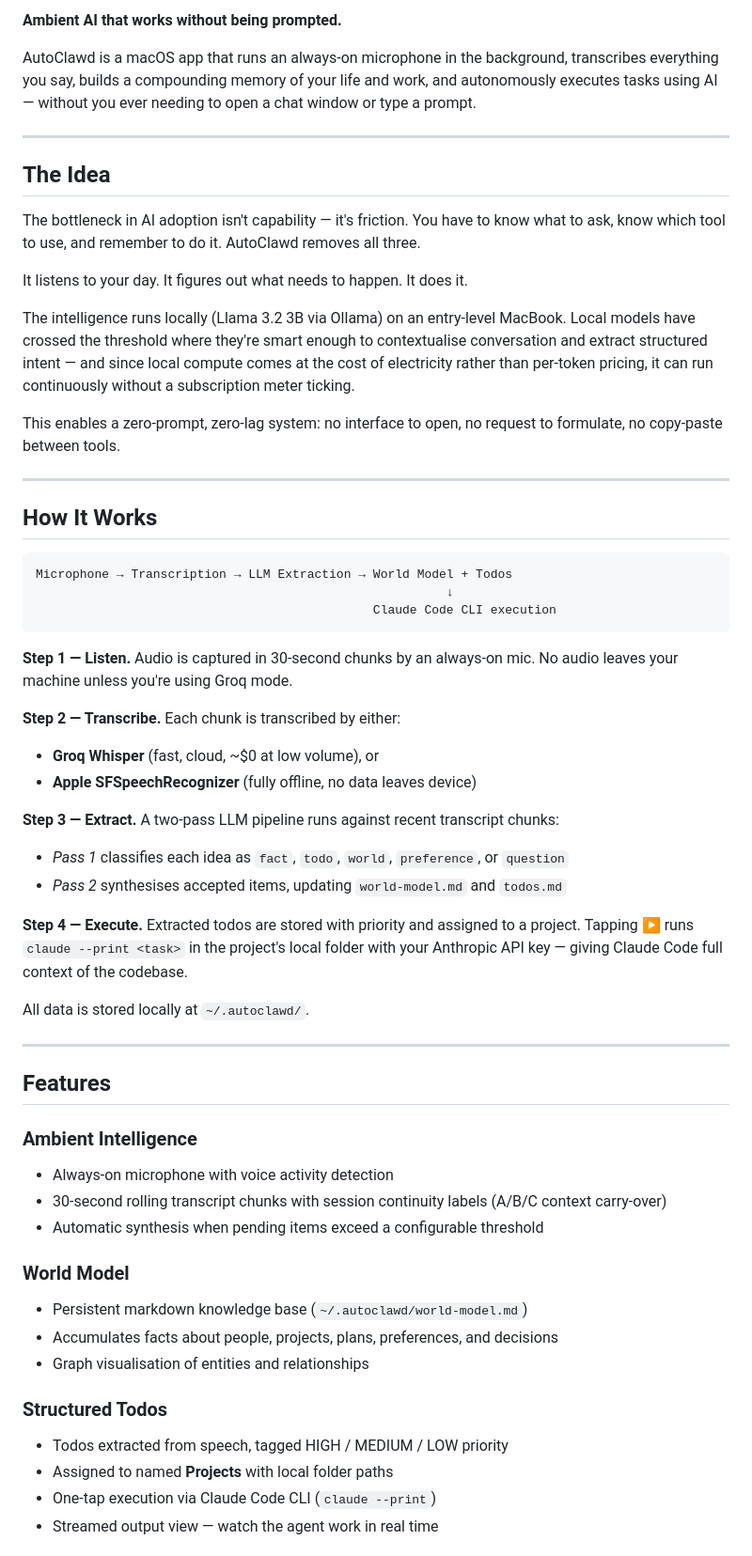
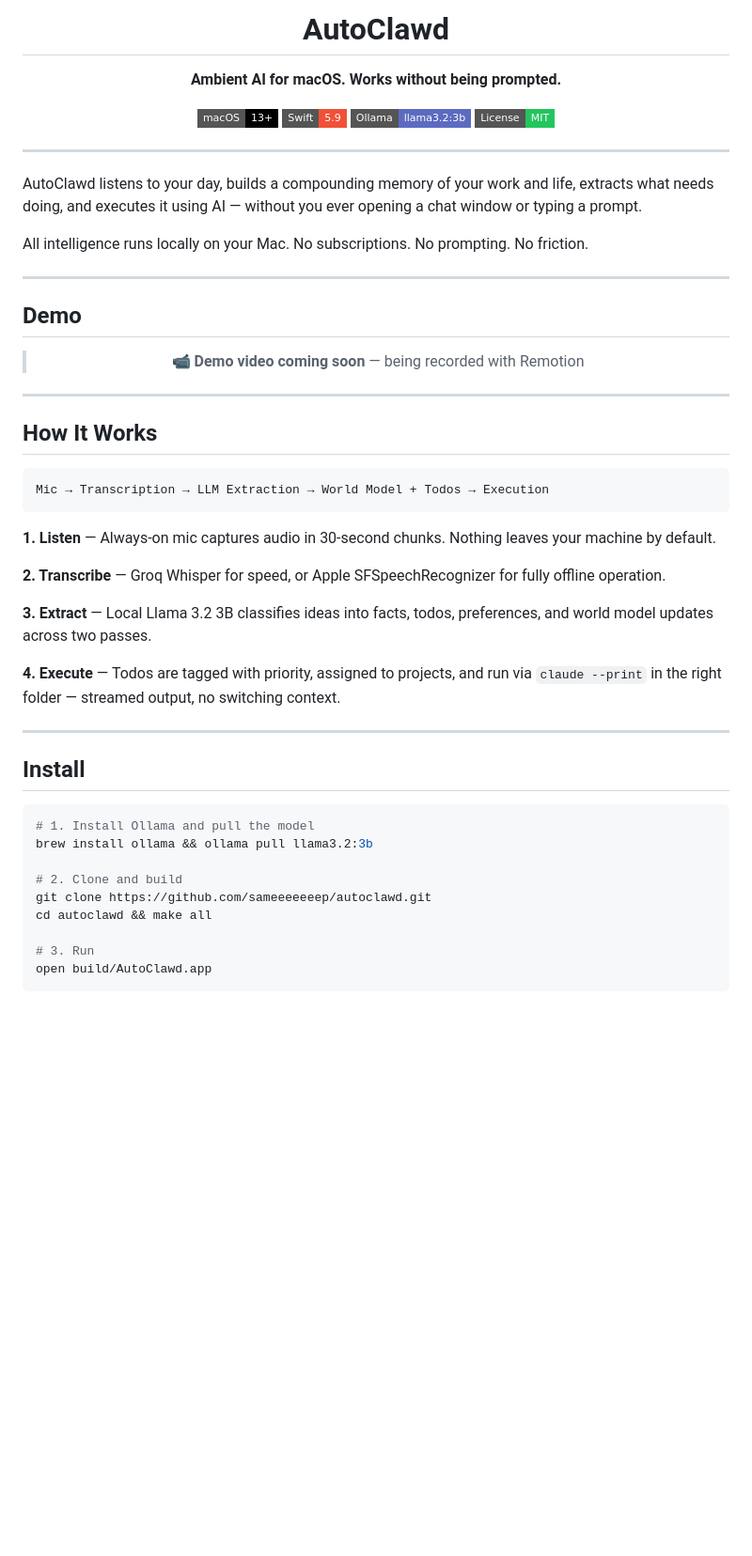
Before and after one commit to sameeeeeeep/autoclawd, a Markdown page: README.md, the part around one of its changes. Shown at 94% size. GitHub-like rendering; badges without logos; blank space fills up the shorter version.

````diff
--- a/README.md
+++ b/README.md
@@ -2,61 +3,60 @@
 
-**Ambient AI that works without being prompted.**
+  # AutoClawd
 
-AutoClawd is a macOS app that runs an always-on microphone in the background, transcribes everything you say, builds a compounding memory of your life and work, and autonomously executes tasks using AI — without you ever needing to open a chat window or type a prompt.
+  **Ambient AI for macOS. Works without being prompted.**
+
+  [![macOS](https://img.shields.io/badge/macOS-13%2B-black?style=flat-square&logo=apple&logoColor=white)](https://www.apple.com/macos/)
+  [![Swift](https://img.shields.io/badge/Swift-5.9-F05138?style=flat-square&logo=swift&logoColor=white)](https://swift.org)
+  [![Ollama](https://img.shields.io/badge/Ollama-llama3.2:3b-5C6BC0?style=flat-square)](https://ollama.ai)
+  [![License: MIT](https://img.shields.io/badge/License-MIT-22c55e?style=flat-square)](LICENSE)
+
+</div>
 
 ---
 
-## The Idea
+AutoClawd listens to your day, builds a compounding memory of your work and life, extracts what needs doing, and executes it using AI — without you ever opening a chat window or typing a prompt.
 
-The bottleneck in AI adoption isn't capability — it's friction. You have to know what to ask, know which tool to use, and remember to do it. AutoClawd removes all three.
+All intelligence runs locally on your Mac. No subscriptions. No prompting. No friction.
 
-It listens to your day. It figures out what needs to happen. It does it.
+---
 
-The intelligence runs locally (Llama 3.2 3B via Ollama) on an entry-level MacBook. Local models have crossed the threshold where they're smart enough to contextualise conversation and extract structured intent — and since local compute comes at the cost of electricity rather than per-token pricing, it can run continuously without a subscription meter ticking.
+## Demo
 
-This enables a zero-prompt, zero-lag system: no interface to open, no request to formulate, no copy-paste between tools.
+<div align="center">
+
+> 📹 **Demo video coming soon** — being recorded with Remotion
+
+</div>
 
 ---
 
 ## How It Works
 
 ```
-Microphone → Transcription → LLM Extraction → World Model + Todos
-                                                        ↓
-                                              Claude Code CLI execution
+Mic → Transcription → LLM Extraction → World Model + Todos → Execution
 ```
 
-**Step 1 — Listen.** Audio is captured in 30-second chunks by an always-on mic. No audio leaves your machine unless you're using Groq mode.
+**1. Listen** — Always-on mic captures audio in 30-second chunks. Nothing leaves your machine by default.
 
-**Step 2 — Transcribe.** Each chunk is transcribed by either:
-- **Groq Whisper** (fast, cloud, ~$0 at low volume), or
-- **Apple SFSpeechRecognizer** (fully offline, no data leaves device)
+**2. Transcribe** — Groq Whisper for speed, or Apple SFSpeechRecognizer for fully offline operation.
 
-**Step 3 — Extract.** A two-pass LLM pipeline runs against recent transcript chunks:
-- *Pass 1* classifies each idea as `fact`, `todo`, `world`, `preference`, or `question`
-- *Pass 2* synthesises accepted items, updating `world-model.md` and `todos.md`
+**3. Extract** — Local Llama 3.2 3B classifies ideas into facts, todos, preferences, and world model updates across two passes.
 
-**Step 4 — Execute.** Extracted todos are stored with priority and assigned to a project. Tapping ▶ runs `claude --print <task>` in the project's local folder with your Anthropic API key — giving Claude Code full context of the codebase.
-
-All data is stored locally at `~/.autoclawd/`.
+**4. Execute** — Todos are tagged with priority, assigned to projects, and run via `claude --print` in the right folder — streamed output, no switching context.
 
 ---
 
-## Features
+## Install
 
-### Ambient Intelligence
-- Always-on microphone with voice activity detection
-- 30-second rolling transcript chunks with session continuity labels (A/B/C context carry-over)
-- Automatic synthesis when pending items exceed a configurable threshold
+```bash
+# 1. Install Ollama and pull the model
+brew install ollama && ollama pull llama3.2:3b
 
-### World Model
-- Persistent markdown knowledge base (`~/.autoclawd/world-model.md`)
-- Accumulates facts about people, projects, plans, preferences, and decisions
-- Graph visualisation of entities and relationships
+# 2. Clone and build
+git clone https://github.com/sameeeeeeep/autoclawd.git
+cd autoclawd && make all
 
-### Structured Todos
-- Todos extracted from speech, tagged HIGH / MEDIUM / LOW priority
-- Assigned to named **Projects** with local folder paths
-- One-tap execution via Claude Code CLI (`claude --print`)
-- Streamed output view — watch the agent work in real time
+# 3. Run
+open build/AutoClawd.app
+```
 
````
Also changed, not shown: other parts of README.md (+65 -93 lines).
